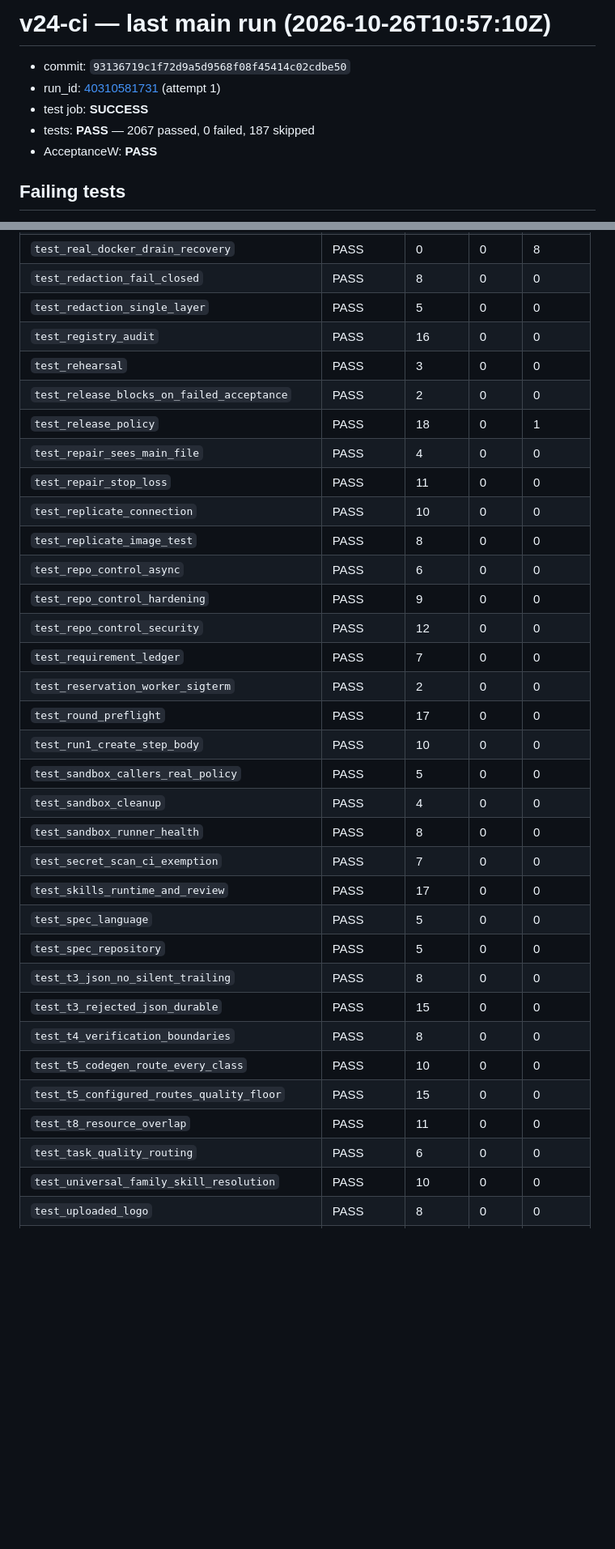
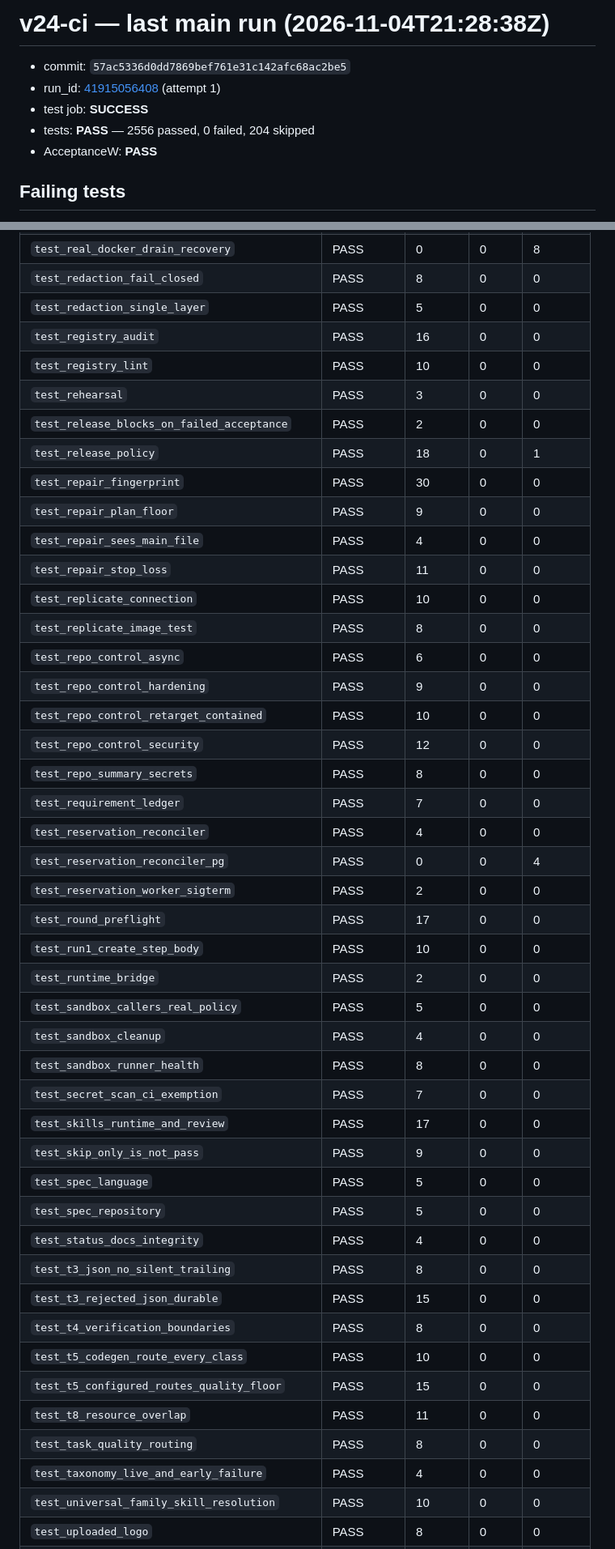
Before and after one commit to Shayfly/desktop-tutorial, a Markdown page: smoke/ci-last-run.md, 2 parts joined by grey strips. Shown at 81% size. Rendered like a GitHub page; blank space fills up the shorter version.

```diff
--- a/smoke/ci-last-run.md
+++ b/smoke/ci-last-run.md
@@ -1,9 +1,9 @@
-# v24-ci — last main run (2026-10-26T10:57:10Z)
+# v24-ci — last main run (2026-11-04T21:28:38Z)
 
-- commit: `93136719c1f72d9a5d9568f08f45414c02cdbe50`
-- run_id: [40310581731](https://github.com/Shayfly/desktop-tutorial/actions/runs/40310581731) (attempt 1)
+- commit: `57ac5336d0dd7869bef761e31c142afc68ac2be5`
+- run_id: [41915056408](https://github.com/Shayfly/desktop-tutorial/actions/runs/41915056408) (attempt 1)
 - test job: **SUCCESS**
-- tests: **PASS** — 2067 passed, 0 failed, 187 skipped
+- tests: **PASS** — 2556 passed, 0 failed, 204 skipped
 - AcceptanceW: **PASS**
 
 ## Failing tests
@@ -179,34 +211,45 @@
 | `test_redaction_fail_closed` | PASS | 8 | 0 | 0 |
 | `test_redaction_single_layer` | PASS | 5 | 0 | 0 |
 | `test_registry_audit` | PASS | 16 | 0 | 0 |
+| `test_registry_lint` | PASS | 10 | 0 | 0 |
 | `test_rehearsal` | PASS | 3 | 0 | 0 |
 | `test_release_blocks_on_failed_acceptance` | PASS | 2 | 0 | 0 |
 | `test_release_policy` | PASS | 18 | 0 | 1 |
+| `test_repair_fingerprint` | PASS | 30 | 0 | 0 |
+| `test_repair_plan_floor` | PASS | 9 | 0 | 0 |
 | `test_repair_sees_main_file` | PASS | 4 | 0 | 0 |
 | `test_repair_stop_loss` | PASS | 11 | 0 | 0 |
 | `test_replicate_connection` | PASS | 10 | 0 | 0 |
 | `test_replicate_image_test` | PASS | 8 | 0 | 0 |
 | `test_repo_control_async` | PASS | 6 | 0 | 0 |
 | `test_repo_control_hardening` | PASS | 9 | 0 | 0 |
+| `test_repo_control_retarget_contained` | PASS | 10 | 0 | 0 |
 | `test_repo_control_security` | PASS | 12 | 0 | 0 |
+| `test_repo_summary_secrets` | PASS | 8 | 0 | 0 |
 | `test_requirement_ledger` | PASS | 7 | 0 | 0 |
+| `test_reservation_reconciler` | PASS | 4 | 0 | 0 |
+| `test_reservation_reconciler_pg` | PASS | 0 | 0 | 4 |
 | `test_reservation_worker_sigterm` | PASS | 2 | 0 | 0 |
 | `test_round_preflight` | PASS | 17 | 0 | 0 |
 | `test_run1_create_step_body` | PASS | 10 | 0 | 0 |
+| `test_runtime_bridge` | PASS | 2 | 0 | 0 |
 | `test_sandbox_callers_real_policy` | PASS | 5 | 0 | 0 |
 | `test_sandbox_cleanup` | PASS | 4 | 0 | 0 |
 | `test_sandbox_runner_health` | PASS | 8 | 0 | 0 |
 | `test_secret_scan_ci_exemption` | PASS | 7 | 0 | 0 |
 | `test_skills_runtime_and_review` | PASS | 17 | 0 | 0 |
+| `test_skip_only_is_not_pass` | PASS | 9 | 0 | 0 |
 | `test_spec_language` | PASS | 5 | 0 | 0 |
 | `test_spec_repository` | PASS | 5 | 0 | 0 |
+| `test_status_docs_integrity` | PASS | 4 | 0 | 0 |
 | `test_t3_json_no_silent_trailing` | PASS | 8 | 0 | 0 |
 | `test_t3_rejected_json_durable` | PASS | 15 | 0 | 0 |
 | `test_t4_verification_boundaries` | PASS | 8 | 0 | 0 |
 | `test_t5_codegen_route_every_class` | PASS | 10 | 0 | 0 |
 | `test_t5_configured_routes_quality_floor` | PASS | 15 | 0 | 0 |
 | `test_t8_resource_overlap` | PASS | 11 | 0 | 0 |
-| `test_task_quality_routing` | PASS | 6 | 0 | 0 |
+| `test_task_quality_routing` | PASS | 8 | 0 | 0 |
+| `test_taxonomy_live_and_early_failure` | PASS | 4 | 0 | 0 |
 | `test_universal_family_skill_resolution` | PASS | 10 | 0 | 0 |
 | `test_uploaded_logo` | PASS | 8 | 0 | 0 |
 | `test_v12_core` | PASS | 7 | 0 | 0 |
```
Also changed, not shown: other parts of smoke/ci-last-run.md (+45 -3 lines).
